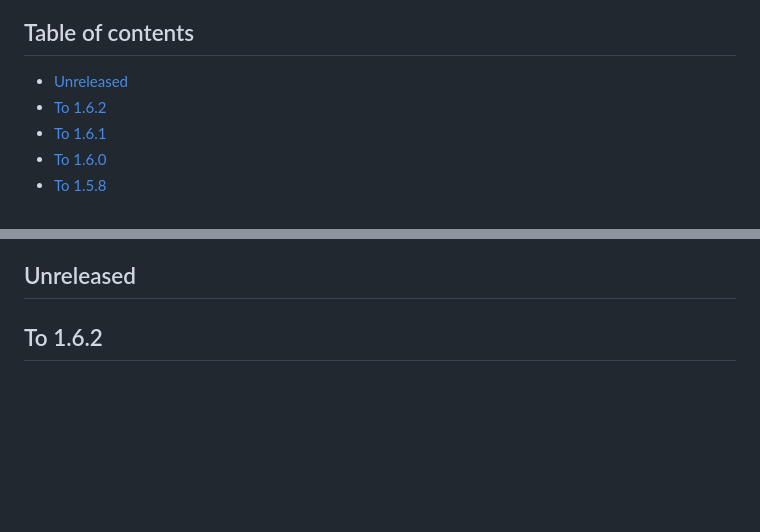
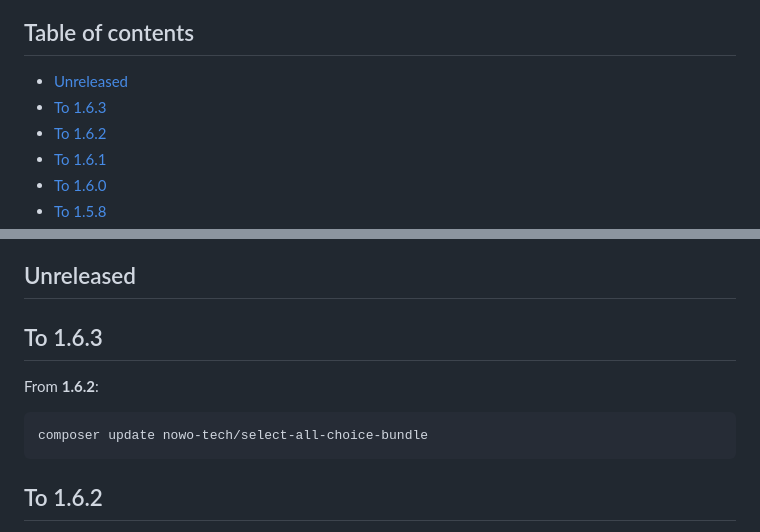
Before and after one commit to nowo-tech/SelectAllChoiceBundle, a Markdown page: docs/UPGRADING.md, 2 parts joined by grey strips. Rendered like a GitHub page; blank space fills up the shorter version.

````diff
--- a/docs/UPGRADING.md
+++ b/docs/UPGRADING.md
@@ -5,6 +5,7 @@ This document describes upgrade steps between major or notable versions of Selec
 ## Table of contents
 
 - [Unreleased](#unreleased)
+- [To 1.6.3](#to-163)
 - [To 1.6.2](#to-162)
 - [To 1.6.1](#to-161)
 - [To 1.6.0](#to-160)
@@ -42,6 +43,14 @@ This document describes upgrade steps between major or notable versions of Selec
 - [General](#general)
 
 ## Unreleased
+
+## To 1.6.3
+
+From **1.6.2**:
+
+```bash
+composer update nowo-tech/select-all-choice-bundle
+```
 
 ## To 1.6.2
 
````
Also changed, not shown: docs/CHANGELOG.md (+8 -1 lines).
